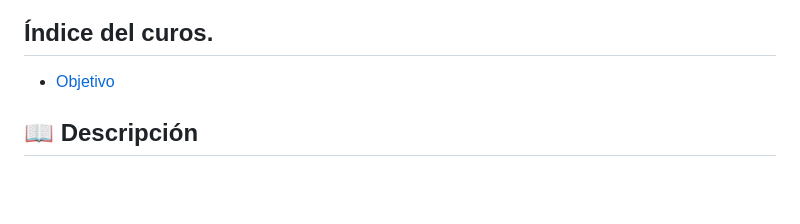
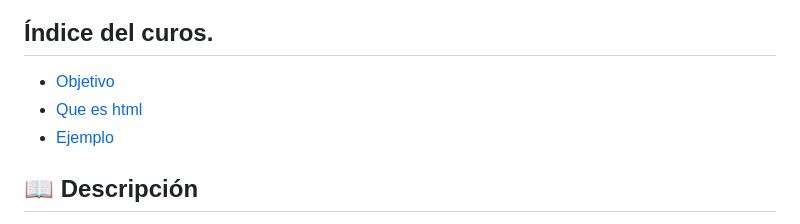
Before and after one commit to tecxion/Curso-html-css, a Markdown page: dia-01/README.md, the part around one of its changes. Drawn GitHub-style; blank space fills up the shorter version.

Commit message:
dia1 readme

```diff
--- a/dia-01/README.md
+++ b/dia-01/README.md
@@ -5,6 +5,8 @@
 
 ## Índice del curos.
 * [Objetivo](#Objetivo)
+* [Que es html](#qué-es-html)
+* [Ejemplo](#Ejemplo)
 
 ## 📖 Descripción
 
```
Also changed, not shown: other parts of dia-01/README.md (+3 -0 lines).
